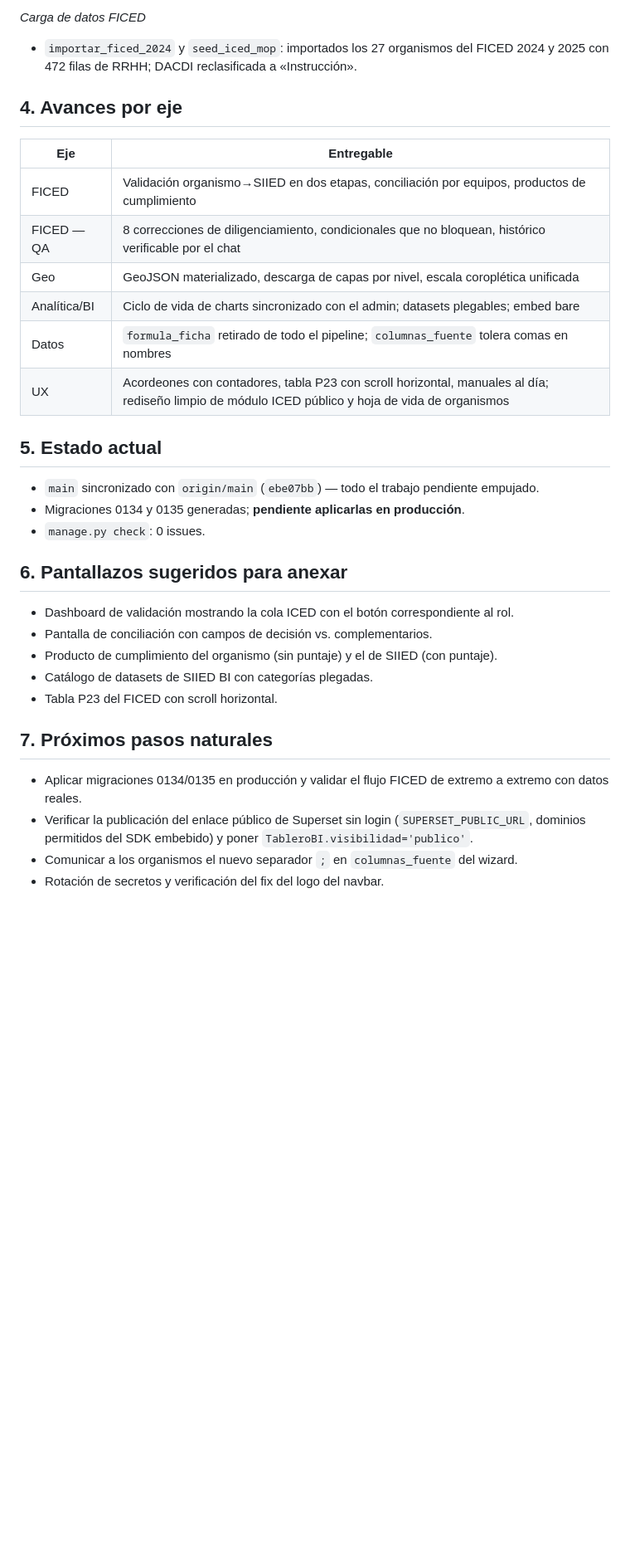
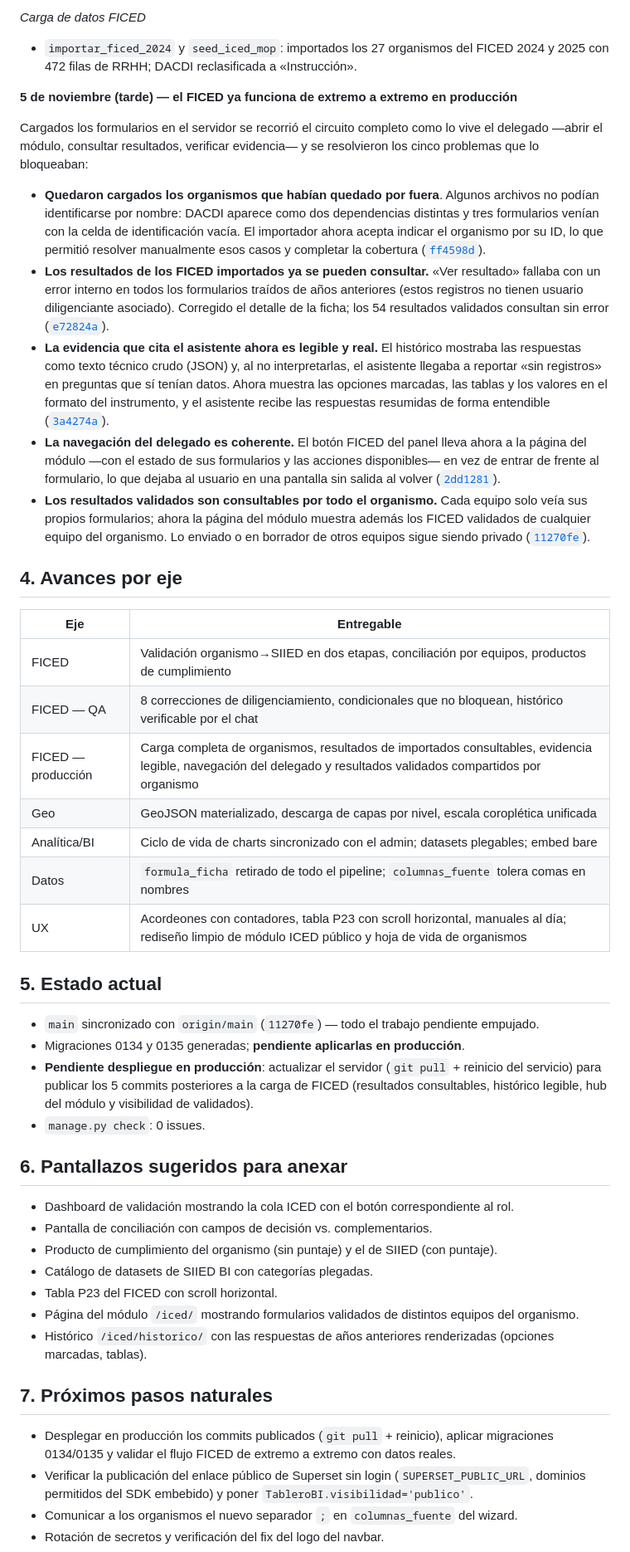
Before and after one commit to sistemaestadistico-siied/SIIED, a Markdown page: docs/INFORME_AVANCES_24OCT-5NOV.md, the part around one of its changes. Shown at 83% size. Drawn GitHub-style; blank space fills up the shorter version.

Commit message:
docs: informe — ronda de producción del 5-NOV con enfoque de impacto (organismos cargados, resultados consultables, evidencia legible, navegación coherente, validados por organismo); alcance a 11270fe (15 commits)

```diff
--- a/docs/INFORME_AVANCES_24OCT-5NOV.md
+++ b/docs/INFORME_AVANCES_24OCT-5NOV.md
@@ -207,12 +213,49 @@ de la analítica y el ciclo de validación del FICED.
 - `importar_ficed_2024` y `seed_iced_mop`: importados los 27 organismos del
   FICED 2024 y 2025 con 472 filas de RRHH; DACDI reclasificada a «Instrucción».
 
+**5 de noviembre (tarde) — el FICED ya funciona de extremo a extremo en producción**
+
+Cargados los formularios en el servidor se recorrió el circuito completo
+como lo vive el delegado —abrir el módulo, consultar resultados, verificar
+evidencia— y se resolvieron los cinco problemas que lo bloqueaban:
+
+- **Quedaron cargados los organismos que habían quedado por fuera**.
+  Algunos archivos no podían identificarse por nombre: DACDI aparece como
+  dos dependencias distintas y tres formularios venían con la celda de
+  identificación vacía. El importador ahora acepta indicar el organismo por
+  su ID, lo que permitió resolver manualmente esos casos y completar la
+  cobertura ([`ff4598d`](https://github.com/sistemaestadistico-siied/SIIED/commit/ff4598d)).
+- **Los resultados de los FICED importados ya se pueden consultar.**
+  «Ver resultado» fallaba con un error interno en todos los formularios
+  traídos de años anteriores (estos registros no tienen usuario
+  diligenciante asociado). Corregido el detalle de la ficha; los 54
+  resultados validados consultan sin error
+  ([`e72824a`](https://github.com/sistemaestadistico-siied/SIIED/commit/e72824a)).
+- **La evidencia que cita el asistente ahora es legible y real.**
+  El histórico mostraba las respuestas como texto técnico crudo (JSON) y,
+  al no interpretarlas, el asistente llegaba a reportar «sin registros» en
+  preguntas que sí tenían datos. Ahora muestra las opciones marcadas, las
+  tablas y los valores en el formato del instrumento, y el asistente
+  recibe las respuestas resumidas de forma entendible
+  ([`3a4274a`](https://github.com/sistemaestadistico-siied/SIIED/commit/3a4274a)).
+- **La navegación del delegado es coherente.** El botón FICED del panel
+  lleva ahora a la página del módulo —con el estado de sus formularios y
+  las acciones disponibles— en vez de entrar de frente al formulario, lo
+  que dejaba al usuario en una pantalla sin salida al volver
+  ([`2dd1281`](https://github.com/sistemaestadistico-siied/SIIED/commit/2dd1281)).
+- **Los resultados validados son consultables por todo el organismo.**
+  Cada equipo solo veía sus propios formularios; ahora la página del
+  módulo muestra además los FICED validados de cualquier equipo del
+  organismo. Lo enviado o en borrador de otros equipos sigue siendo
+  privado ([`11270fe`](https://github.com/sistemaestadistico-siied/SIIED/commit/11270fe)).
+
 ## 4. Avances por eje
 
 | Eje | Entregable |
 |---|---|
 | FICED | Validación organismo→SIIED en dos etapas, conciliación por equipos, productos de cumplimiento |
 | FICED — QA | 8 correcciones de diligenciamiento, condicionales que no bloquean, histórico verificable por el chat |
+| FICED — producción | Carga completa de organismos, resultados de importados consultables, evidencia legible, navegación del delegado y resultados validados compartidos por organismo |
 | Geo | GeoJSON materializado, descarga de capas por nivel, escala coroplética unificada |
 | Analítica/BI | Ciclo de vida de charts sincronizado con el admin; datasets plegables; embed bare |
 | Datos | `formula_ficha` retirado de todo el pipeline; `columnas_fuente` tolera comas en nombres |
@@ -220,8 +263,9 @@ de la analítica y el ciclo de validación del FICED.
 
 ## 5. Estado actual
 
-- `main` sincronizado con `origin/main` (`ebe07bb`) — todo el trabajo pendiente empujado.
+- `main` sincronizado con `origin/main` (`11270fe`) — todo el trabajo pendiente empujado.
 - Migraciones 0134 y 0135 generadas; **pendiente aplicarlas en producción**.
+- **Pendiente despliegue en producción**: actualizar el servidor (`git pull` + reinicio del servicio) para publicar los 5 commits posteriores a la carga de FICED (resultados consultables, histórico legible, hub del módulo y visibilidad de validados).
 - `manage.py check`: 0 issues.
 
 ## 6. Pantallazos sugeridos para anexar
@@ -231,10 +275,12 @@ de la analítica y el ciclo de validación del FICED.
 - Producto de cumplimiento del organismo (sin puntaje) y el de SIIED (con puntaje).
 - Catálogo de datasets de SIIED BI con categorías plegadas.
 - Tabla P23 del FICED con scroll horizontal.
+- Página del módulo `/iced/` mostrando formularios validados de distintos equipos del organismo.
+- Histórico `/iced/historico/` con las respuestas de años anteriores renderizadas (opciones marcadas, tablas).
 
 ## 7. Próximos pasos naturales
 
-- Aplicar migraciones 0134/0135 en producción y validar el flujo FICED de extremo a extremo con datos reales.
+- Desplegar en producción los commits publicados (`git pull` + reinicio), aplicar migraciones 0134/0135 y validar el flujo FICED de extremo a extremo con datos reales.
 - Verificar la publicación del enlace público de Superset sin login (`SUPERSET_PUBLIC_URL`, dominios permitidos del SDK embebido) y poner `TableroBI.visibilidad='publico'`.
 - Comunicar a los organismos el nuevo separador `;` en `columnas_fuente` del wizard.
 - Rotación de secretos y verificación del fix del logo del navbar.
```
Also changed, not shown: other parts of docs/INFORME_AVANCES_24OCT-5NOV.md (+10 -4 lines).
